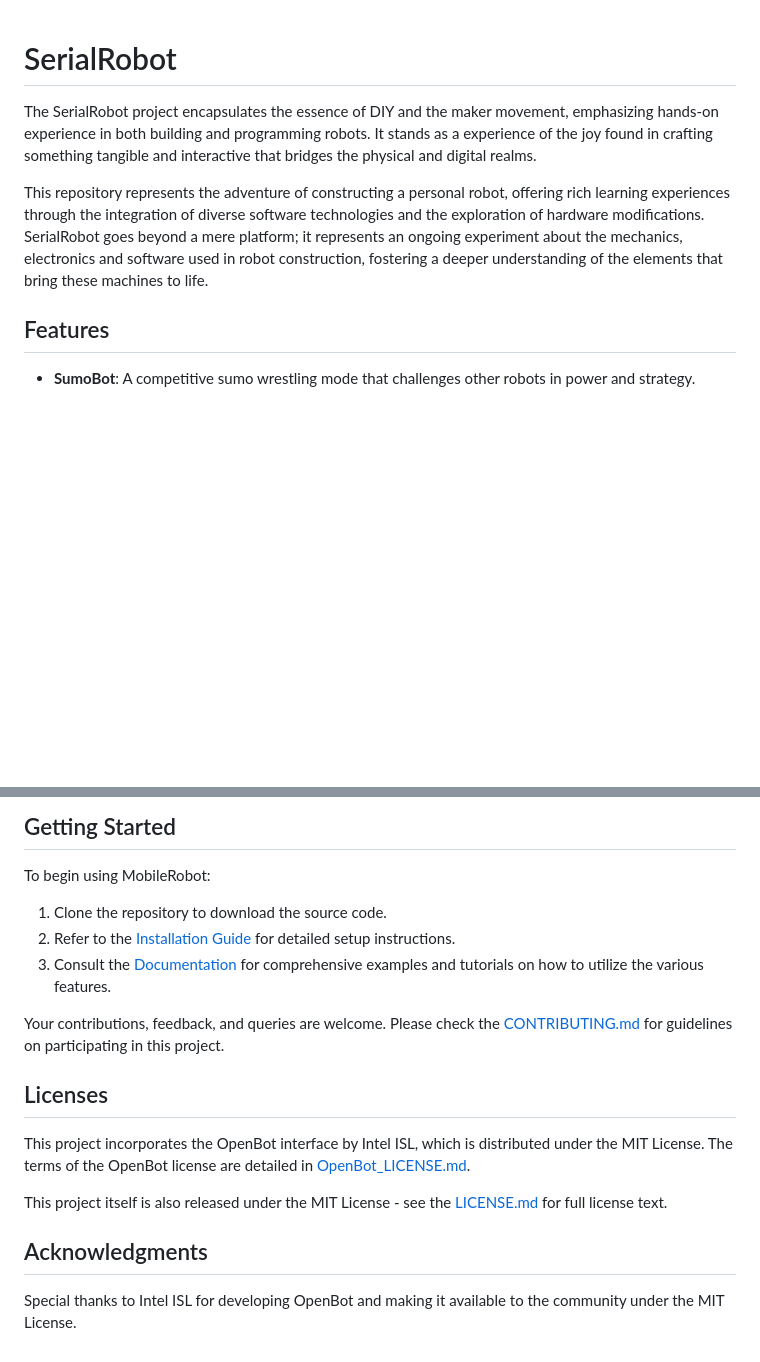
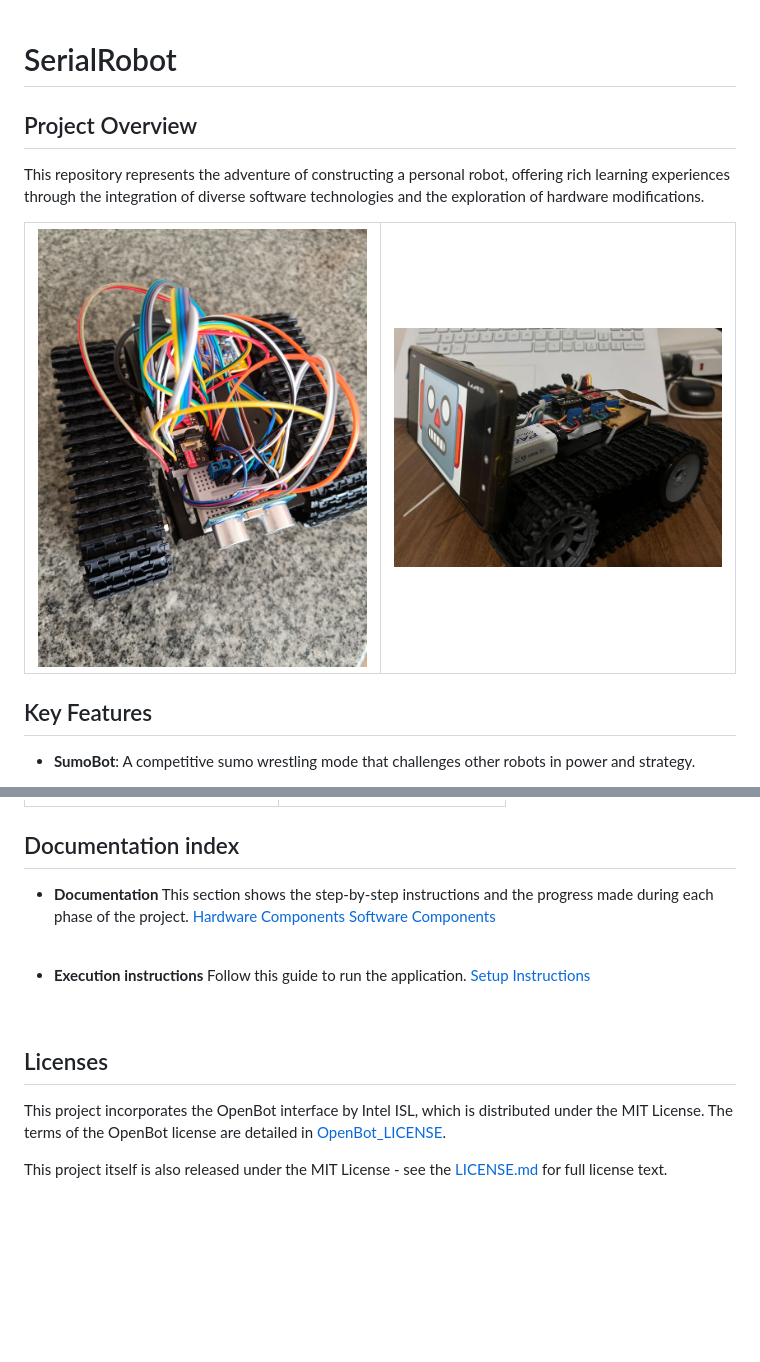
Before and after one commit to LeonelCamposM/SerialRobot, a Markdown page: README.md, 2 parts joined by grey strips. GitHub-like rendering; pictures changed too: Hardware/Img/Prototype.jpeg (added), Hardware/Img/RobotFace.jpeg (added); blank space fills up the shorter version.

Commit message:
Open bot interface (#2)
* Update README.md

* update readme, add license

* update link

```diff
--- a/README.md
+++ b/README.md
@@ -1,7 +1,18 @@
 # SerialRobot
-The SerialRobot project encapsulates the essence of DIY and the maker movement, emphasizing hands-on experience in both building and programming robots. It stands as a experience of the joy found in crafting something tangible and interactive that bridges the physical and digital realms.
 
-This repository represents the adventure of constructing a personal robot, offering rich learning experiences through the integration of diverse software technologies and the exploration of hardware modifications. SerialRobot goes beyond a mere platform; it represents an ongoing experiment about the mechanics, electronics and software used in robot construction, fostering a deeper understanding of the elements that bring these machines to life.
+## Project Overview
+This repository represents the adventure of constructing a personal robot, offering rich learning experiences through the integration of diverse software technologies and the exploration of hardware modifications.
+<table>
+  <tr>
+    <td align="center">
+    <img src="Hardware/Img/Prototype.jpeg" alt="Prototype" width="400"/>
+    </td>
+    <td align="center">
+    <img src="Hardware/Img/RobotFace.jpeg" alt="Robot Face" width="400"/>
+    </td>
+  </tr>
+</table>
 
-## Features
+
+## Key Features
 - **SumoBot**: A competitive sumo wrestling mode that challenges other robots in power and strategy.
@@ -24,16 +57,19 @@ This repository represents the adventure of constructing a personal robot, offer
 
-## Getting Started
-To begin using MobileRobot:
-1. Clone the repository to download the source code.
-2. Refer to the [Installation Guide](/Installation.md) for detailed setup instructions.
-3. Consult the [Documentation](/Docs) for comprehensive examples and tutorials on how to utilize the various features.
 
-Your contributions, feedback, and queries are welcome. Please check the [CONTRIBUTING.md](/CONTRIBUTING.md) for guidelines on participating in this project.
+## Documentation index
+
+- **Documentation**
+This section shows the step-by-step instructions and the progress made during each phase of the project.
+[Hardware Components](./Hardware)
+[Software Components](./Esp32Robot)
+<br>
+
+- **Execution instructions**
+Follow this guide to run the application.
+<a href="/SETUP.md">Setup Instructions</a>
+<br>
 
 ## Licenses
-This project incorporates the OpenBot interface by Intel ISL, which is distributed under the MIT License. The terms of the OpenBot license are detailed in [OpenBot_LICENSE.md](OpenBot_LICENSE.md).
+This project incorporates the OpenBot interface by Intel ISL, which is distributed under the MIT License. The terms of the OpenBot license are detailed in [OpenBot_LICENSE](OpenBot/LICENSE.txt).
 
 This project itself is also released under the MIT License - see the [LICENSE.md](LICENSE.md) for full license text.
-
-## Acknowledgments
-Special thanks to Intel ISL for developing OpenBot and making it available to the community under the MIT License.
```
Also changed, not shown: other parts of README.md (+34 -12 lines), Hardware/Img/OpenBot.jpeg (added), 3 other files.
